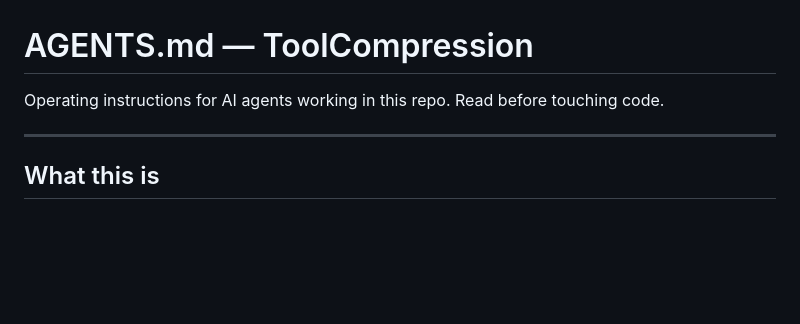
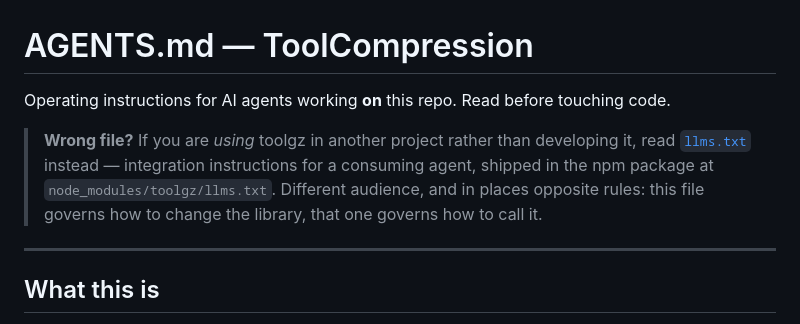
Before and after one commit to dperussina/toolgz, a Markdown page: AGENTS.md, the part around the change. Drawn GitHub-style; blank space fills up the shorter version.

Commit message:
Point AGENTS.md at llms.txt
The v0.2.10 notes said both files name the other; only llms.txt did. AGENTS.md is
for agents working ON the library, llms.txt for agents using it, and the two give
opposite instructions in places — so landing on the wrong one is worse than
finding neither.

Co-Authored-By: Claude Opus 5 (1M context) <noreply@anthropic.com>

```diff
--- a/AGENTS.md
+++ b/AGENTS.md
@@ -1,6 +1,12 @@
 # AGENTS.md — ToolCompression
 
-Operating instructions for AI agents working in this repo. Read before touching code.
+Operating instructions for AI agents working **on** this repo. Read before touching code.
+
+> **Wrong file?** If you are *using* toolgz in another project rather than developing it,
+> read [`llms.txt`](llms.txt) instead — integration instructions for a consuming agent,
+> shipped in the npm package at `node_modules/toolgz/llms.txt`. Different audience, and in
+> places opposite rules: this file governs how to change the library, that one governs how
+> to call it.
 
 ---
 
```
